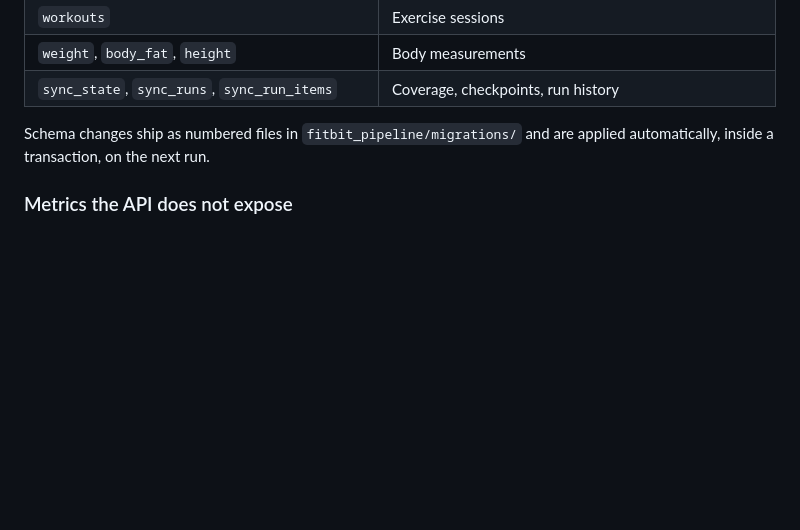
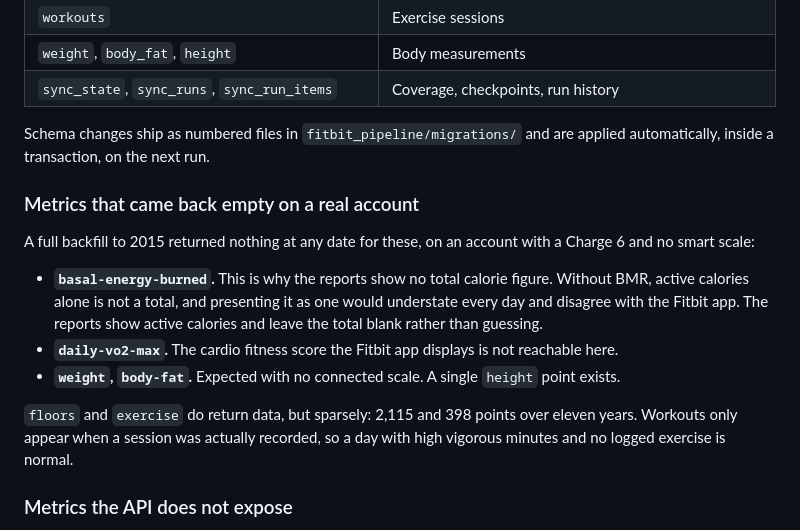
Before and after one commit to slsah30/WalkieClaw, a Markdown page: fitbit-pipeline/README.md, the part around the change. GitHub-like rendering; blank space fills up the shorter version.

```diff
--- a/fitbit-pipeline/README.md
+++ b/fitbit-pipeline/README.md
@@ -380,6 +380,24 @@ Normalized tables are what reports query:
 Schema changes ship as numbered files in `fitbit_pipeline/migrations/` and are
 applied automatically, inside a transaction, on the next run.
 
+### Metrics that came back empty on a real account
+
+A full backfill to 2015 returned nothing at any date for these, on an account
+with a Charge 6 and no smart scale:
+
+- **`basal-energy-burned`.** This is why the reports show no total calorie
+  figure. Without BMR, active calories alone is not a total, and presenting it
+  as one would understate every day and disagree with the Fitbit app. The
+  reports show active calories and leave the total blank rather than guessing.
+- **`daily-vo2-max`.** The cardio fitness score the Fitbit app displays is not
+  reachable here.
+- **`weight`, `body-fat`.** Expected with no connected scale. A single `height`
+  point exists.
+
+`floors` and `exercise` do return data, but sparsely: 2,115 and 398 points over
+eleven years. Workouts only appear when a session was actually recorded, so a
+day with high vigorous minutes and no logged exercise is normal.
+
 ### Metrics the API does not expose
 
 - **Stress and EDA.** No such data type exists in Health API v4. The Charge 6 EDA
```
Also changed, not shown: fitbit-pipeline/docs/api-findings.md (+42 -6 lines).
